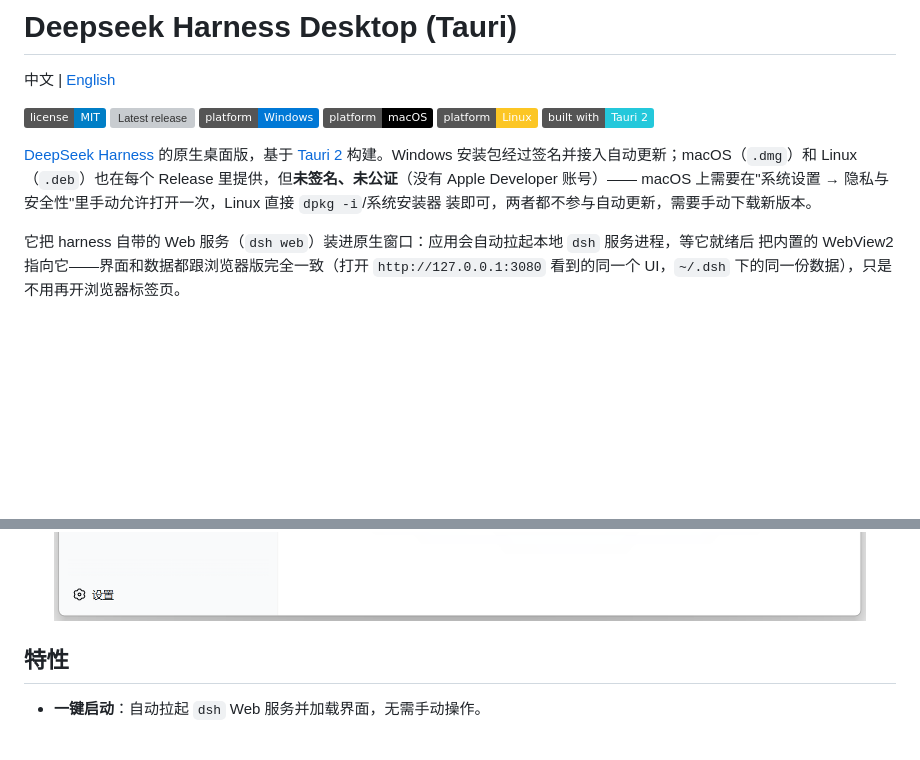
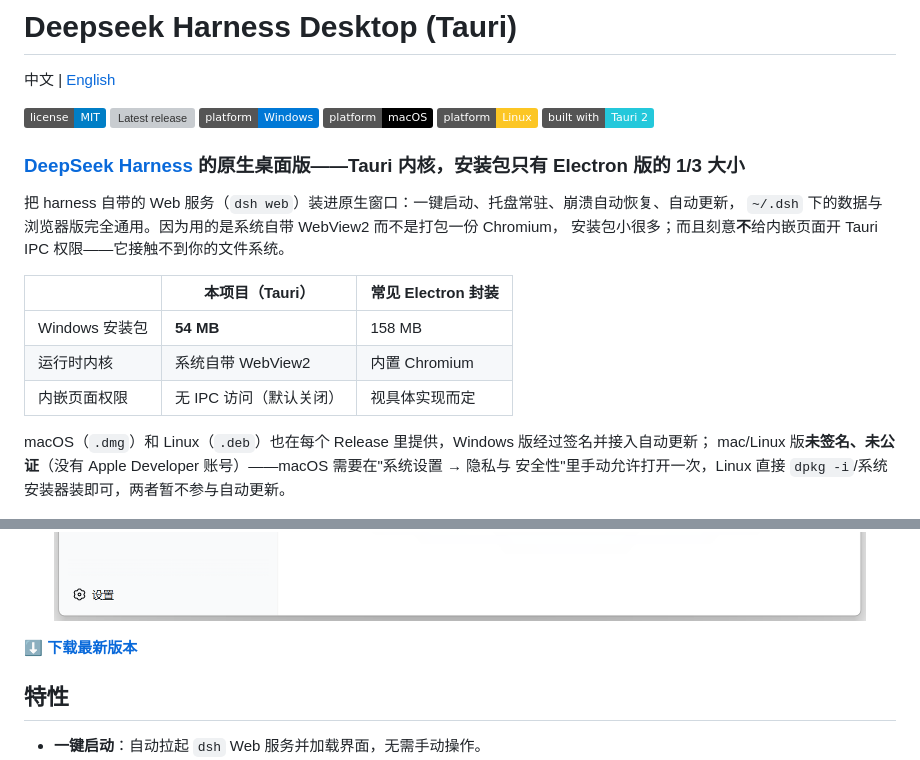
Before and after one commit to xianyu110/deepseek-harness-desktop-xiincs, a Markdown page: README.md, 2 parts joined by grey strips. GitHub-like rendering; badges without logos; blank space fills up the shorter version; grey boxes are pictures that could not be loaded.

```diff
--- a/README.md
+++ b/README.md
@@ -9,21 +9,29 @@
 [![Platform: Linux](https://img.shields.io/badge/platform-Linux-FCC624)](#)
 [![Built with Tauri 2](https://img.shields.io/badge/built%20with-Tauri%202-24C8DB)](https://v2.tauri.app/)
 
-[DeepSeek Harness](https://github.com/deepseek-ai/deepseek-harness) 的原生桌面版，基于
-[Tauri 2](https://v2.tauri.app/) 构建。Windows 安装包经过签名并接入自动更新；macOS（`.dmg`）和
-Linux（`.deb`）也在每个 Release 里提供，但**未签名、未公证**（没有 Apple Developer 账号）——
-macOS 上需要在"系统设置 → 隐私与安全性"里手动允许打开一次，Linux 直接 `dpkg -i`/系统安装器
-装即可，两者都不参与自动更新，需要手动下载新版本。
+### [DeepSeek Harness](https://github.com/deepseek-ai/deepseek-harness) 的原生桌面版——**Tauri 内核，安装包只有 Electron 版的 1/3 大小**
 
-它把 harness 自带的 Web 服务（`dsh web`）装进原生窗口：应用会自动拉起本地 `dsh` 服务进程，等它就绪后
-把内置的 WebView2 指向它——界面和数据都跟浏览器版完全一致（打开 `http://127.0.0.1:3080` 看到的同一个
-UI，`~/.dsh` 下的同一份数据），只是不用再开浏览器标签页。
+把 harness 自带的 Web 服务（`dsh web`）装进原生窗口：一键启动、托盘常驻、崩溃自动恢复、自动更新，
+`~/.dsh` 下的数据与浏览器版完全通用。因为用的是系统自带 WebView2 而不是打包一份 Chromium，
+安装包小很多；而且刻意**不**给内嵌页面开 Tauri IPC 权限——它接触不到你的文件系统。
+
+| | 本项目（Tauri） | 常见 Electron 封装 |
+|---|---|---|
+| Windows 安装包 | **54 MB** | 158 MB |
+| 运行时内核 | 系统自带 WebView2 | 内置 Chromium |
+| 内嵌页面权限 | 无 IPC 访问（默认关闭） | 视具体实现而定 |
+
+macOS（`.dmg`）和 Linux（`.deb`）也在每个 Release 里提供，Windows 版经过签名并接入自动更新；
+mac/Linux 版**未签名、未公证**（没有 Apple Developer 账号）——macOS 需要在"系统设置 → 隐私与
+安全性"里手动允许打开一次，Linux 直接 `dpkg -i`/系统安装器装即可，两者暂不参与自动更新。
 
 <p align="center">
   <img src="docs/screenshots/app-boot.png" alt="启动页：dsh 服务启动中">
   &nbsp;&nbsp;
   <img src="docs/screenshots/app-running.png" alt="桌面版内运行的 DeepSeek Harness">
 </p>
+
+**[⬇️ 下载最新版本](https://github.com/xiincs/deepseek-harness-desktop/releases/latest)**
 
 ## 特性
 
```
Also changed, not shown: README.en.md (+21 -10 lines).
